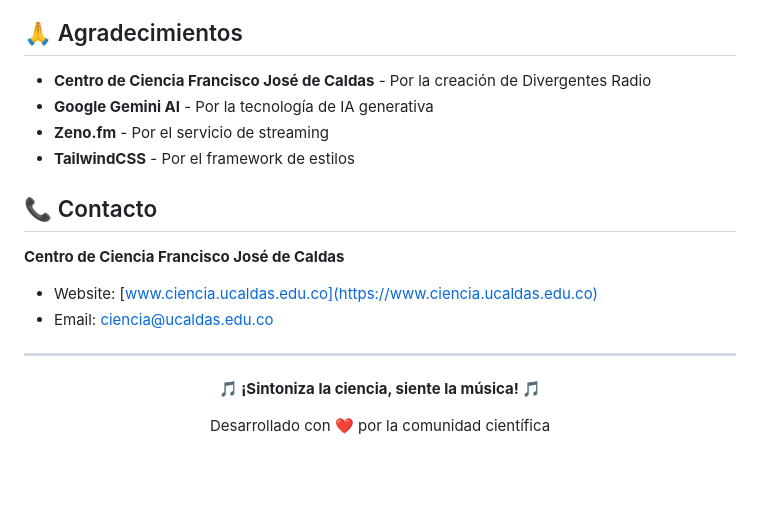
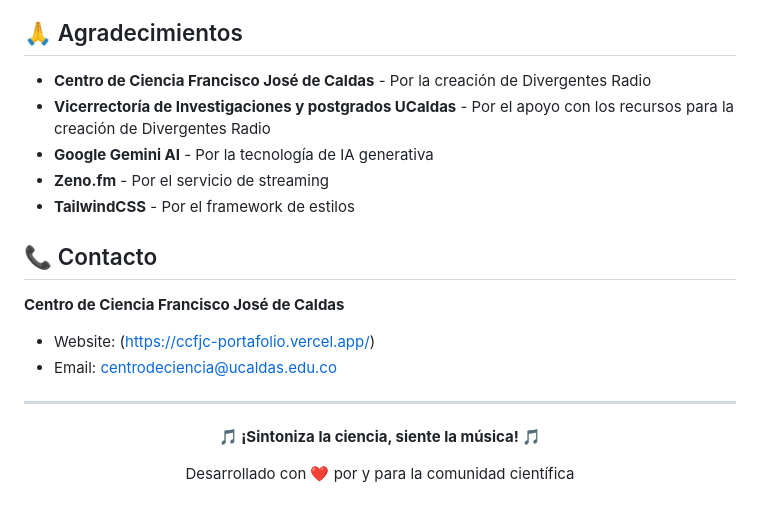
Before and after one commit to dcbarco/divergentes_webapp_radio, a Markdown page: README.md, the part around the change. GitHub-like rendering; blank space fills up the shorter version.

Commit message:
Update info readme

```diff
--- a/README.md
+++ b/README.md
@@ -186,6 +186,7 @@ Este proyecto está bajo la Licencia ISC. Ver el archivo `LICENSE` para más det
 ## 🙏 Agradecimientos
 
 - **Centro de Ciencia Francisco José de Caldas** - Por la creación de Divergentes Radio
+- **Vicerrectoría de Investigaciones y postgrados UCaldas** - Por el apoyo con los recursos para la creación de Divergentes Radio
 - **Google Gemini AI** - Por la tecnología de IA generativa
 - **Zeno.fm** - Por el servicio de streaming
 - **TailwindCSS** - Por el framework de estilos
@@ -193,12 +194,12 @@ Este proyecto está bajo la Licencia ISC. Ver el archivo `LICENSE` para más det
 ## 📞 Contacto
 
 **Centro de Ciencia Francisco José de Caldas**
-- Website: [www.ciencia.ucaldas.edu.co](https://www.ciencia.ucaldas.edu.co)
-- Email: ciencia@ucaldas.edu.co
+- Website: (https://ccfjc-portafolio.vercel.app/)
+- Email: centrodeciencia@ucaldas.edu.co
 
 ---
 
 <div align="center">
   <p><strong>🎵 ¡Sintoniza la ciencia, siente la música! 🎵</strong></p>
-  <p>Desarrollado con ❤️ por la comunidad científica</p>
+  <p>Desarrollado con ❤️ por y para la comunidad científica</p>
 </div>
```
